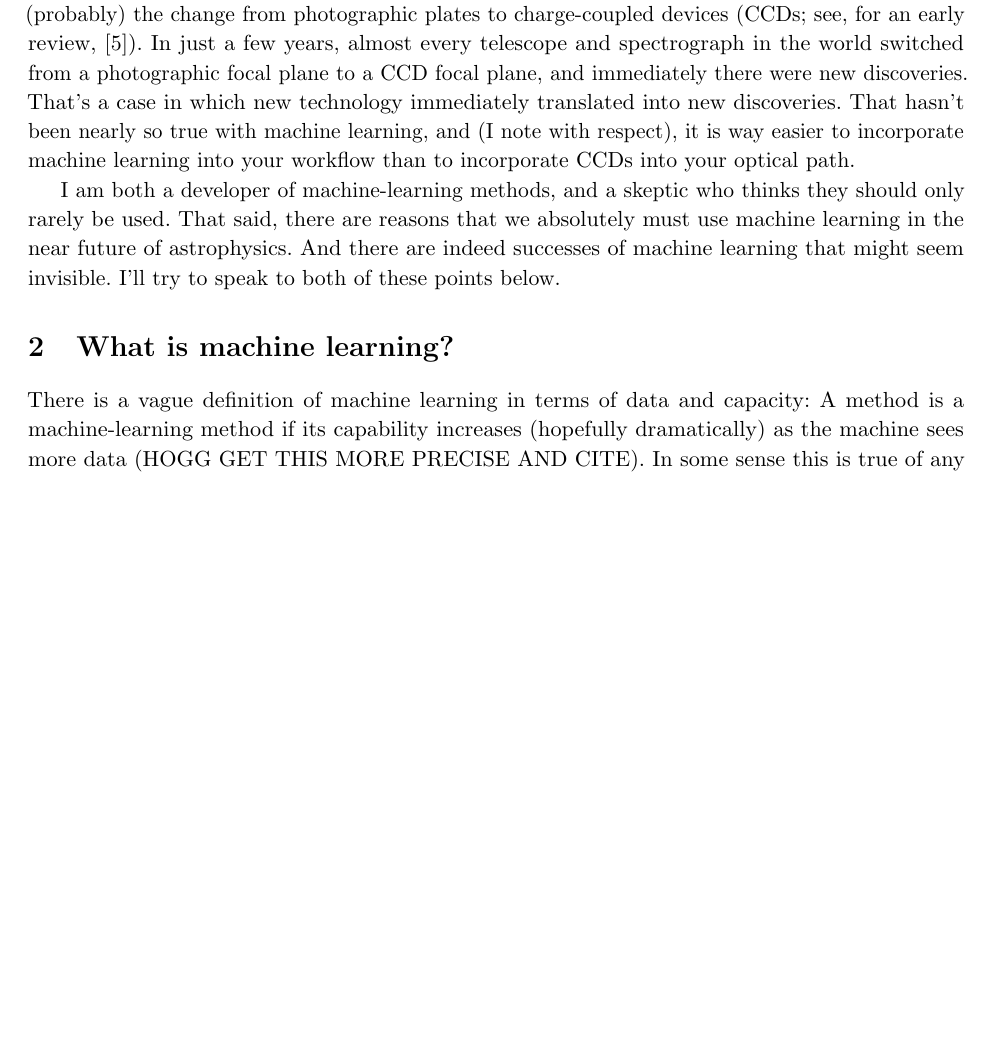
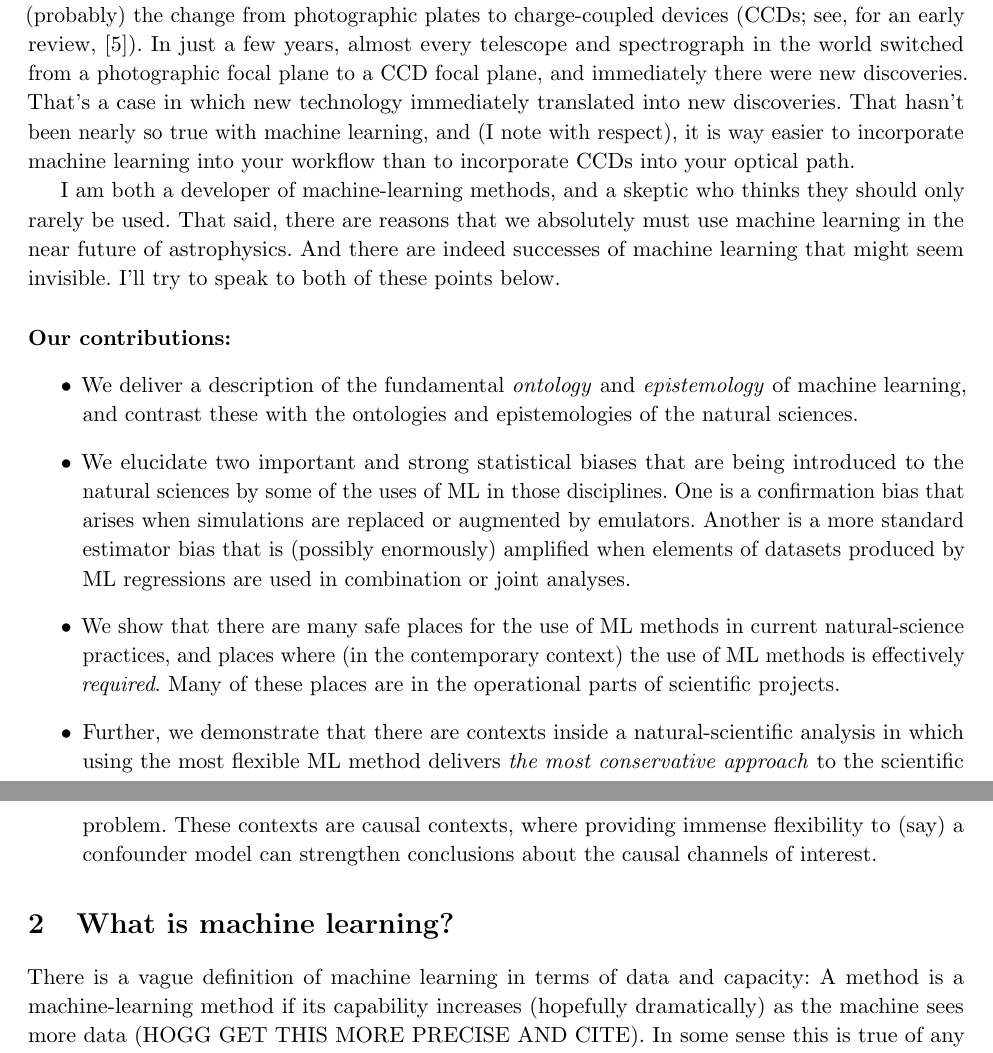
Before and after one commit to davidwhogg/BadForScience, a LaTeX paper (paper/main.tex): part of page 2 of 4 before the commit and two parts of pages 2 and 3 of 4 after it, the two joined at a grey line, cut so that both start at the same text, the shorter picture padded with empty space. Compiled offline with pdfLaTeX.

```diff
--- a/paper/main.tex
+++ b/paper/main.tex
@@ -100,6 +101,14 @@
 That said, there are reasons that we absolutely must use machine learning in the near future of astrophysics.
 And there are indeed successes of machine learning that might seem invisible.
 I'll try to speak to both of these points below.
+
+\paragraph{Our contributions:}
+\begin{itemize}
+  \item We deliver a description of the fundamental \emph{ontology} and \emph{epistemology} of machine learning, and contrast these with the ontologies and epistemologies of the natural sciences.
+  \item We elucidate two important and strong statistical biases that are being introduced to the natural sciences by some of the uses of ML in those disciplines. One is a confirmation bias that arises when simulations are replaced or augmented by emulators. Another is a more standard estimator bias that is (possibly enormously) amplified when elements of datasets produced by ML regressions are used in combination or joint analyses.
+  \item We show that there are many safe places for the use of ML methods in current natural-science practices, and places where (in the contemporary context) the use of ML methods is effectively \emph{required}. Many of these places are in the operational parts of scientific projects.
+  \item Further, we demonstrate that there are contexts inside a natural-scientific analysis in which using the most flexible ML method delivers \emph{the most conservative approach} to the scientific problem. These contexts are causal contexts, where providing immense flexibility to (say) a confounder model can strengthen conclusions about the causal channels of interest.
+\end{itemize}
 
 \section{What is machine learning?}\label{sec:what}
 
```
Also changed, not shown: paper/main.tex (13 more changed lines).
